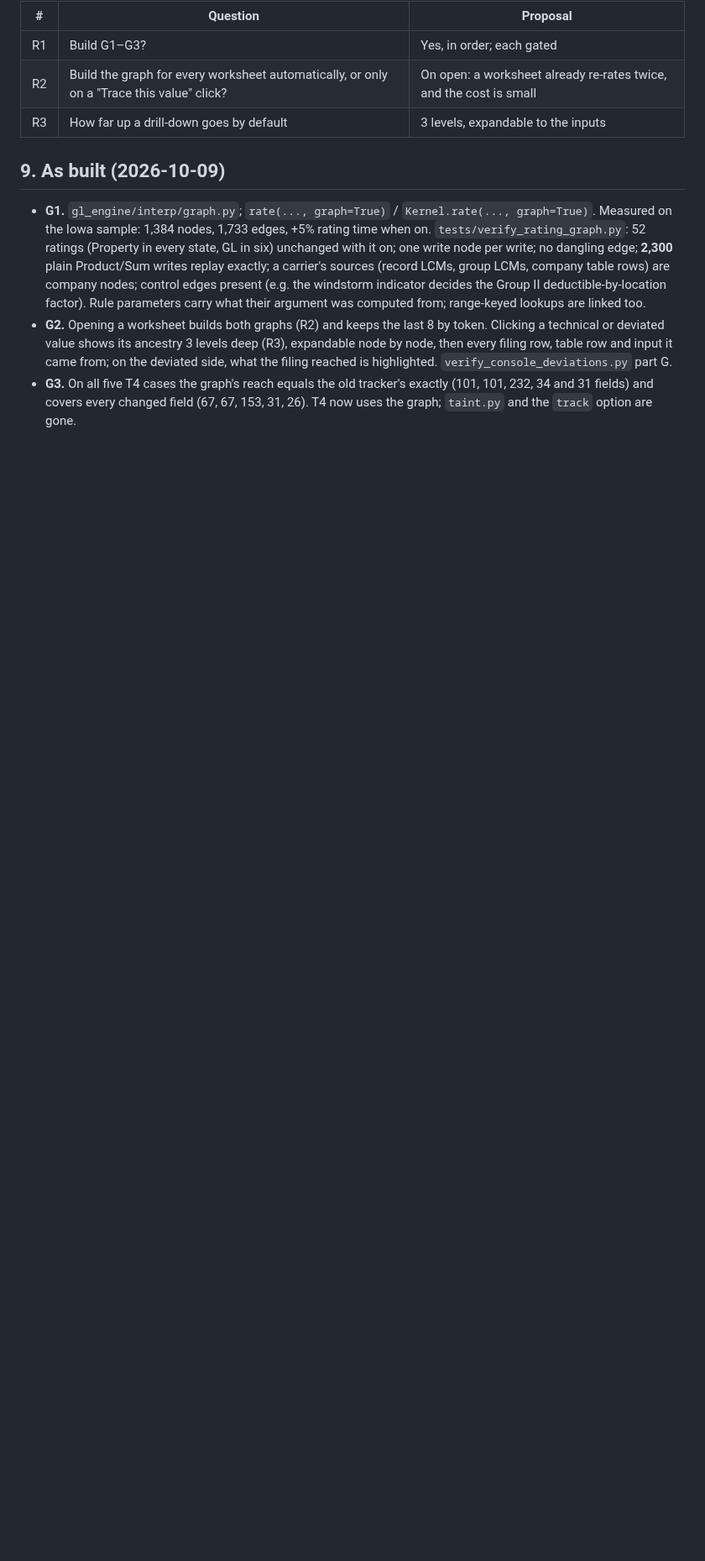
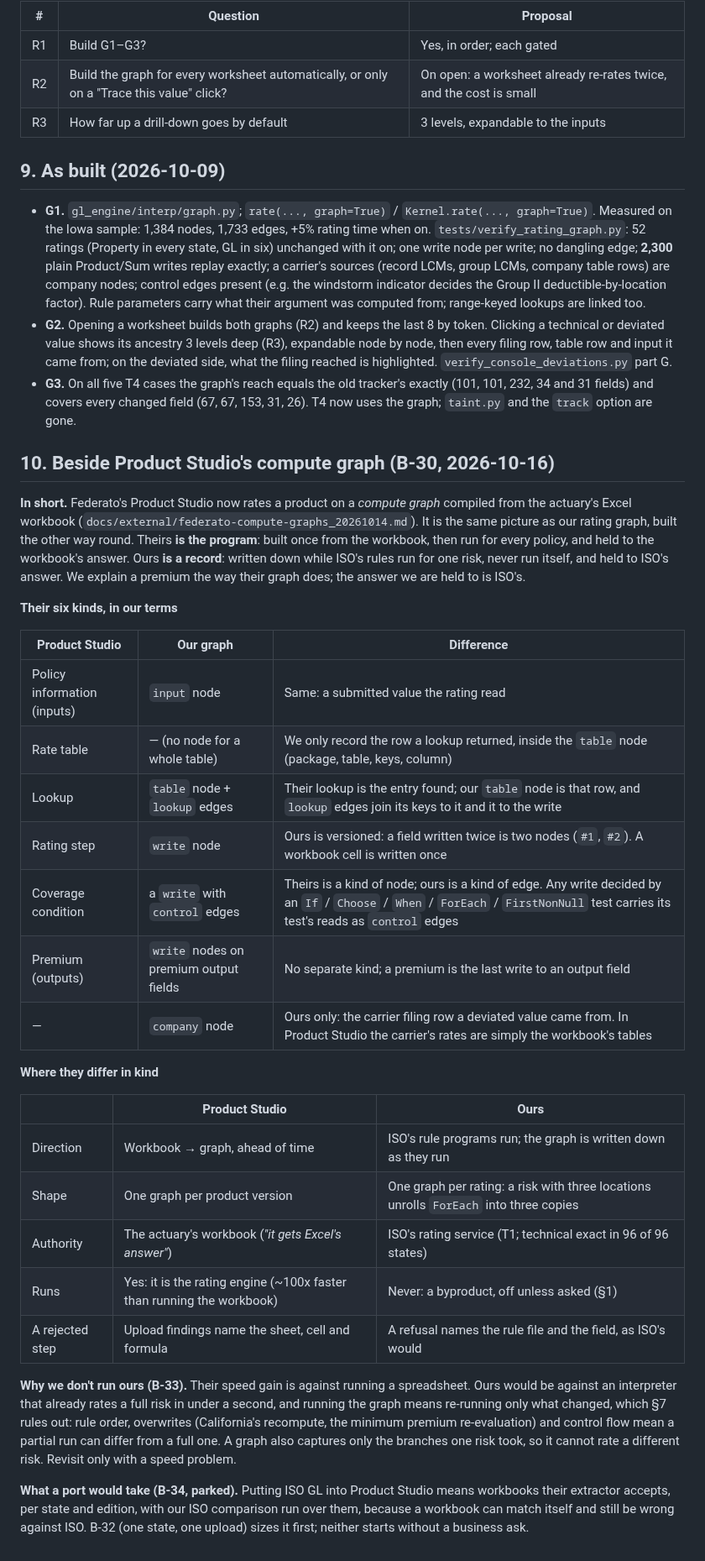
Before and after one commit to Federato/recursive_harness, a Markdown page: docs/RATING-GRAPH-PLAN.md, the part around the change. Shown at 84% size. GitHub-like rendering; blank space fills up the shorter version.

Commit message:
B-30: our rating graph beside Product Studio's compute graph
RATING-GRAPH-PLAN.md §10 maps Product Studio's six kinds onto ours (Rate table +
Lookup = table node + lookup edges, Rating step = write, Coverage condition = a
write with control edges, Premium = output writes; company nodes are ours only),
sets out where they differ (program vs record, workbook vs ISO as authority), why
we don't run ours (B-33) and what a port would take (B-34). The executive summary
gains a short plain-language section in §4. Docs only.

Co-Authored-By: Claude Opus 5.5 (1M context) <noreply@anthropic.com>

```diff
--- a/docs/RATING-GRAPH-PLAN.md
+++ b/docs/RATING-GRAPH-PLAN.md
@@ -111,3 +111,43 @@ already re-rates fully in under a second per step. Revisit only if speed becomes
 - **G3.** On all five T4 cases the graph's reach equals the old tracker's exactly (101, 101, 232, 34 and 31 fields)
   and covers every changed field (67, 67, 153, 31, 26). T4 now uses the graph; `taint.py` and the `track` option are
   gone.
+
+## 10. Beside Product Studio's compute graph (B-30, 2026-10-16)
+
+**In short.** Federato's Product Studio now rates a product on a *compute graph* compiled from the actuary's Excel
+workbook (`docs/external/federato-compute-graphs_20261014.md`). It is the same picture as our rating graph, built
+the other way round. Theirs **is the program**: built once from the workbook, then run for every policy, and held to
+the workbook's answer. Ours **is a record**: written down while ISO's rules run for one risk, never run itself, and
+held to ISO's answer. We explain a premium the way their graph does; the answer we are held to is ISO's.
+
+**Their six kinds, in our terms**
+
+| Product Studio | Our graph | Difference |
+|---|---|---|
+| Policy information (inputs) | `input` node | Same: a submitted value the rating read |
+| Rate table | — (no node for a whole table) | We only record the row a lookup returned, inside the `table` node (package, table, keys, column) |
+| Lookup | `table` node + `lookup` edges | Their lookup is the entry found; our `table` node is that row, and `lookup` edges join its keys to it and it to the write |
+| Rating step | `write` node | Ours is versioned: a field written twice is two nodes (`#1`, `#2`). A workbook cell is written once |
+| Coverage condition | a `write` with `control` edges | Theirs is a kind of node; ours is a kind of edge. Any write decided by an `If` / `Choose` / `When` / `ForEach` / `FirstNonNull` test carries its test's reads as `control` edges |
+| Premium (outputs) | `write` nodes on premium output fields | No separate kind; a premium is the last write to an output field |
+| — | `company` node | Ours only: the carrier filing row a deviated value came from. In Product Studio the carrier's rates are simply the workbook's tables |
+
+**Where they differ in kind**
+
+| | Product Studio | Ours |
+|---|---|---|
+| Direction | Workbook → graph, ahead of time | ISO's rule programs run; the graph is written down as they run |
+| Shape | One graph per product version | One graph per rating: a risk with three locations unrolls `ForEach` into three copies |
+| Authority | The actuary's workbook (*"it gets Excel's answer"*) | ISO's rating service (T1; technical exact in 96 of 96 states) |
+| Runs | Yes: it is the rating engine (~100x faster than running the workbook) | Never: a byproduct, off unless asked (§1) |
+| A rejected step | Upload findings name the sheet, cell and formula | A refusal names the rule file and the field, as ISO's would |
+
+**Why we don't run ours (B-33).** Their speed gain is against running a spreadsheet. Ours would be against an
+interpreter that already rates a full risk in under a second, and running the graph means re-running only what
+changed, which §7 rules out: rule order, overwrites (California's recompute, the minimum premium re-evaluation) and
+control flow mean a partial run can differ from a full one. A graph also captures only the branches one risk took,
+so it cannot rate a different risk. Revisit only with a speed problem.
+
+**What a port would take (B-34, parked).** Putting ISO GL into Product Studio means workbooks their extractor
+accepts, per state and edition, with our ISO comparison run over them, because a workbook can match itself and
+still be wrong against ISO. B-32 (one state, one upload) sizes it first; neither starts without a business ask.
```
Also changed, not shown: docs/BACKLOG-2026-10-13.md (+3 -1 lines), docs/EXECUTIVE-SUMMARY.md (+21 -0 lines).
